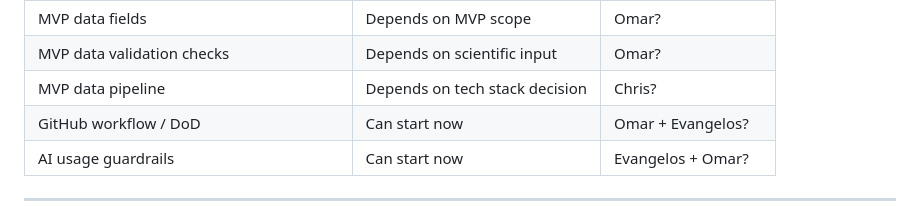
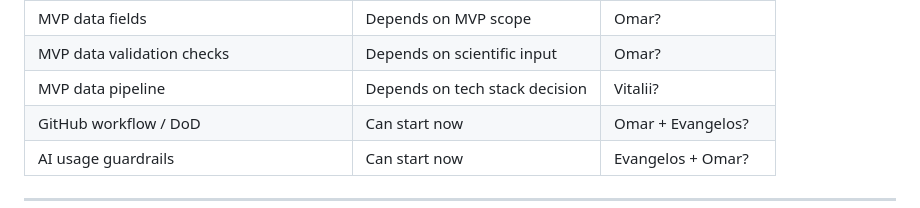
Before and after one commit to CorrelAid/nabu-asian-hornet-project-dashboard, a Markdown page: wiki/meetings/core-prep-sync-20260526-prep.md, the part around the change. Drawn GitHub-style.

Commit message:
Update core-prep-sync-20260526-prep.md
Suggested changes based on update from Vitalii on 26.05.2026

```diff
--- a/wiki/meetings/core-prep-sync-20260526-prep.md
+++ b/wiki/meetings/core-prep-sync-20260526-prep.md
@@ -80,7 +80,7 @@ Decision / notes:
 | MVP tech stack | Depends on NABU | Evangelos? |
 | MVP data fields | Depends on MVP scope | Omar? |
 | MVP data validation checks | Depends on scientific input | Omar? |
-| MVP data pipeline | Depends on tech stack decision | Chris? |
+| MVP data pipeline | Depends on tech stack decision | Vitalii? |
 | GitHub workflow / DoD | Can start now | Omar + Evangelos? |
 | AI usage guardrails | Can start now | Evangelos + Omar? |
 
```
